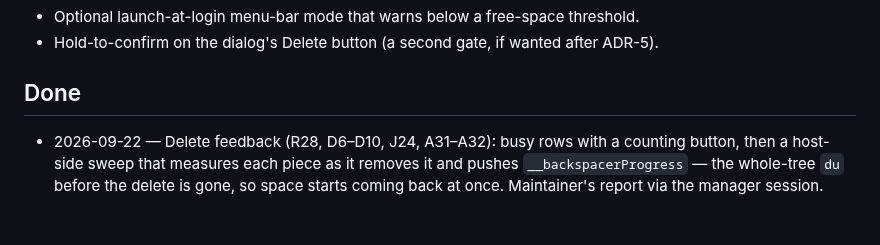
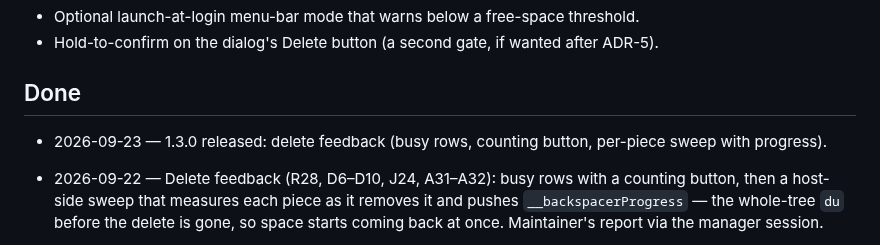
Before and after one commit to anton-g-kulikov/backspacer, a Markdown page: _meta/project-task-list.md, the part around the change. Rendered like a GitHub page; blank space fills up the shorter version.

Commit message:
Release 1.3.0
Co-Authored-By: Claude Opus 5 <noreply@anthropic.com>

```diff
--- a/_meta/project-task-list.md
+++ b/_meta/project-task-list.md
@@ -42,6 +42,7 @@ From the 0.1.0 README:
 
 ## Done
 
+- 2026-09-23 — 1.3.0 released: delete feedback (busy rows, counting button, per-piece sweep with progress).
 - 2026-09-22 — Delete feedback (R28, D6–D10, J24, A31–A32): busy rows with a counting button, then a host-side sweep that measures each piece as it removes it and pushes `__backspacerProgress` — the whole-tree `du` before the delete is gone, so space starts coming back at once. Maintainer's report via the manager session.
 - 2026-09-20 — 1.2.1 released: Projects card sort.
 - 2026-09-20 — Projects card sort: Stalest | Largest segment, `projectSort` preference (J23, A30, P1).
```
Also changed, not shown: CHANGELOG.md (+3 -3 lines).
